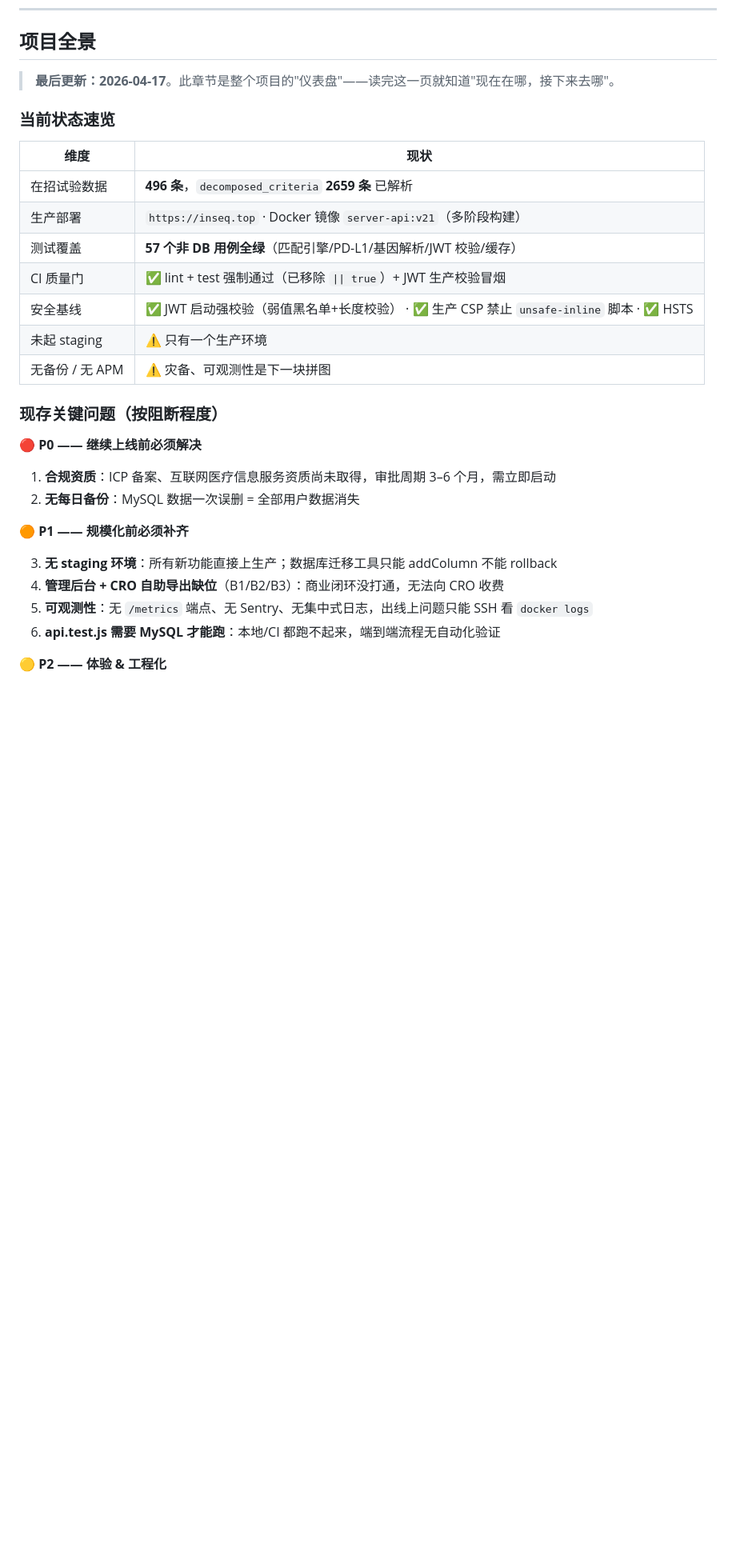
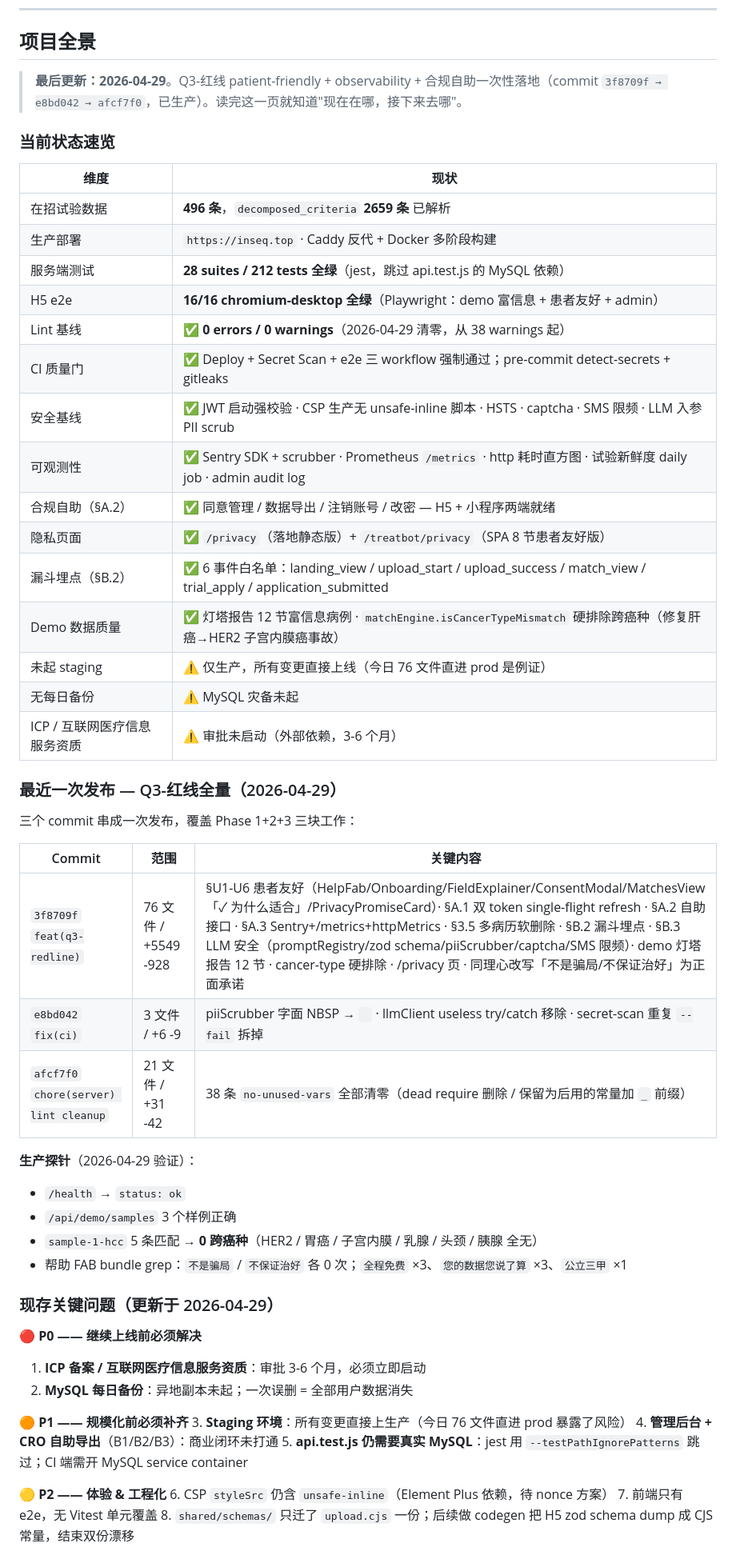
Before and after one commit to james-lebron2000/treatbot_we, a Markdown page: README.md, the part around one of its changes. Shown at 80% size. GitHub-like rendering; blank space fills up the shorter version.

```diff
--- a/README.md
+++ b/README.md
@@ -226,33 +226,57 @@ ADMIN_TOKEN=xxx ./scripts/export-admin-data.sh users all csv
 
 ## 项目全景
 
-> **最后更新：2026-04-17**。此章节是整个项目的"仪表盘"——读完这一页就知道"现在在哪，接下来去哪"。
+> **最后更新：2026-04-29**。Q3-红线 patient-friendly + observability + 合规自助一次性落地（commit `3f8709f → e8bd042 → afcf7f0`，已生产）。读完这一页就知道"现在在哪，接下来去哪"。
 
 ### 当前状态速览
 
 | 维度 | 现状 |
 |---|---|
 | 在招试验数据 | **496 条**，`decomposed_criteria` **2659 条** 已解析 |
-| 生产部署 | `https://inseq.top` · Docker 镜像 `server-api:v21`（多阶段构建） |
-| 测试覆盖 | **57 个非 DB 用例全绿**（匹配引擎/PD-L1/基因解析/JWT 校验/缓存） |
-| CI 质量门 | ✅ lint + test 强制通过（已移除 `\|\| true`）+ JWT 生产校验冒烟 |
-| 安全基线 | ✅ JWT 启动强校验（弱值黑名单+长度校验） · ✅ 生产 CSP 禁止 `unsafe-inline` 脚本 · ✅ HSTS |
-| 未起 staging | ⚠️ 只有一个生产环境 |
-| 无备份 / 无 APM | ⚠️ 灾备、可观测性是下一块拼图 |
+| 生产部署 | `https://inseq.top` · Caddy 反代 + Docker 多阶段构建 |
+| 服务端测试 | **28 suites / 212 tests 全绿**（jest，跳过 api.test.js 的 MySQL 依赖） |
+| H5 e2e | **16/16 chromium-desktop 全绿**（Playwright：demo 富信息 + 患者友好 + admin） |
+| Lint 基线 | ✅ **0 errors / 0 warnings**（2026-04-29 清零，从 38 warnings 起） |
+| CI 质量门 | ✅ Deploy + Secret Scan + e2e 三 workflow 强制通过；pre-commit detect-secrets + gitleaks |
+| 安全基线 | ✅ JWT 启动强校验 · CSP 生产无 unsafe-inline 脚本 · HSTS · captcha · SMS 限频 · LLM 入参 PII scrub |
+| 可观测性 | ✅ Sentry SDK + scrubber · Prometheus `/metrics` · http 耗时直方图 · 试验新鲜度 daily job · admin audit log |
+| 合规自助（§A.2） | ✅ 同意管理 / 数据导出 / 注销账号 / 改密 — H5 + 小程序两端就绪 |
+| 隐私页面 | ✅ `/privacy`（落地静态版）+ `/treatbot/privacy`（SPA 8 节患者友好版） |
+| 漏斗埋点（§B.2） | ✅ 6 事件白名单：landing_view / upload_start / upload_success / match_view / trial_apply / application_submitted |
+| Demo 数据质量 | ✅ 灯塔报告 12 节富信息病例 · `matchEngine.isCancerTypeMismatch` 硬排除跨癌种（修复肝癌→HER2 子宫内膜癌事故） |
+| 未起 staging | ⚠️ 仅生产，所有变更直接上线（今日 76 文件直进 prod 是例证） |
+| 无每日备份 | ⚠️ MySQL 灾备未起 |
+| ICP / 互联网医疗信息服务资质 | ⚠️ 审批未启动（外部依赖，3-6 个月） |
 
-### 现存关键问题（按阻断程度）
+### 最近一次发布 — Q3-红线全量（2026-04-29）
+
+三个 commit 串成一次发布，覆盖 Phase 1+2+3 三块工作：
+
+| Commit | 范围 | 关键内容 |
+|---|---|---|
+| `3f8709f` `feat(q3-redline)` | 76 文件 / +5549 -928 | §U1-U6 患者友好（HelpFab/Onboarding/FieldExplainer/ConsentModal/MatchesView「✓ 为什么适合」/PrivacyPromiseCard）· §A.1 双 token single-flight refresh · §A.2 自助接口 · §A.3 Sentry+/metrics+httpMetrics · §3.5 多病历软删除 · §B.2 漏斗埋点 · §B.3 LLM 安全（promptRegistry/zod schema/piiScrubber/captcha/SMS 限频）· demo 灯塔报告 12 节 · cancer-type 硬排除 · /privacy 页 · 同理心改写「不是骗局/不保证治好」为正面承诺 |
+| `e8bd042` `fix(ci)` | 3 文件 / +6 -9 | piiScrubber 字面 NBSP → ` ` · llmClient useless try/catch 移除 · secret-scan 重复 `--fail` 拆掉 |
+| `afcf7f0` `chore(server) lint cleanup` | 21 文件 / +31 -42 | 38 条 `no-unused-vars` 全部清零（dead require 删除 / 保留为后用的常量加 `_` 前缀） |
+
+**生产探针**（2026-04-29 验证）：
+- `/health` → `status: ok`
+- `/api/demo/samples` 3 个样例正确
+- `sample-1-hcc` 5 条匹配 → **0 跨癌种**（HER2 / 胃癌 / 子宫内膜 / 乳腺 / 头颈 / 胰腺 全无）
+- 帮助 FAB bundle grep：`不是骗局` / `不保证治好` 各 0 次；`全程免费` ×3、`您的数据您说了算` ×3、`公立三甲` ×1
+
+### 现存关键问题（更新于 2026-04-29）
 
 **🔴 P0 —— 继续上线前必须解决**
-
-1. **合规资质**：ICP 备案、互联网医疗信息服务资质尚未取得，审批周期 3–6 个月，需立即启动
-2. **无每日备份**：MySQL 数据一次误删 = 全部用户数据消失
+1. **ICP 备案 / 互联网医疗信息服务资质**：审批 3-6 个月，必须立即启动
+2. **MySQL 每日备份**：异地副本未起；一次误删 = 全部用户数据消失
 
 **🟠 P1 —— 规模化前必须补齐**
-
-3. **无 staging 环境**：所有新功能直接上生产；数据库迁移工具只能 addColumn 不能 rollback
-4. **管理后台 + CRO 自助导出缺位**（B1/B2/B3）：商业闭环没打通，无法向 CRO 收费
-5. **可观测性**：无 `/metrics` 端点、无 Sentry、无集中式日志，出线上问题只能 SSH 看 `docker logs`
-6. **api.test.js 需要 MySQL 才能跑**：本地/CI 都跑不起来，端到端流程无自动化验证
+3. **Staging 环境**：所有变更直接上生产（今日 76 文件直进 prod 暴露了风险）
+4. **管理后台 + CRO 自助导出**（B1/B2/B3）：商业闭环未打通
+5. **api.test.js 仍需要真实 MySQL**：jest 用 `--testPathIgnorePatterns` 跳过；CI 端需开 MySQL service container
 
 **🟡 P2 —— 体验 & 工程化**
+6. CSP `styleSrc` 仍含 `unsafe-inline`（Element Plus 依赖，待 nonce 方案）
+7. 前端只有 e2e，无 Vitest 单元覆盖
+8. `shared/schemas/` 只迁了 `upload.cjs` 一份；后续做 codegen 把 H5 zod schema dump 成 CJS 常量，结束双份漂移
 
```
Also changed, not shown: other parts of README.md (+41 -20 lines).
